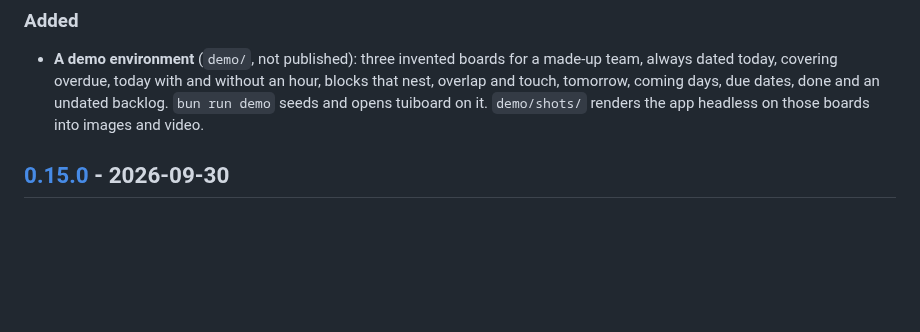
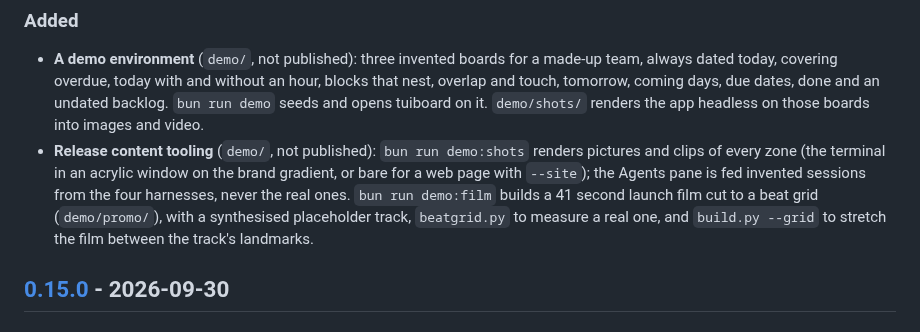
Before and after one commit to NazzarenoGiannelli/tuiboard, a Markdown page: CHANGELOG.md, the part around the change. Drawn GitHub-style; blank space fills up the shorter version.

```diff
--- a/CHANGELOG.md
+++ b/CHANGELOG.md
@@ -19,6 +19,12 @@ and this project adheres to [Semantic Versioning](https://semver.org/spec/v2.0.0
   overlap and touch, tomorrow, coming days, due dates, done and an undated backlog. `bun run
   demo` seeds and opens tuiboard on it. `demo/shots/` renders the app headless on those boards
   into images and video.
+- **Release content tooling** (`demo/`, not published): `bun run demo:shots` renders pictures and
+  clips of every zone (the terminal in an acrylic window on the brand gradient, or bare for a web
+  page with `--site`); the Agents pane is fed invented sessions from the four harnesses, never the
+  real ones. `bun run demo:film` builds a 41 second launch film cut to a beat grid
+  (`demo/promo/`), with a synthesised placeholder track, `beatgrid.py` to measure a real one, and
+  `build.py --grid` to stretch the film between the track's landmarks.
 
 ## [0.15.0] - 2026-09-30
 
```
Also changed, not shown: README.md (+32 -3 lines), demo/promo/README.md (added, +47 -0 lines), demo/promo/music-brief.md (added, +38 -0 lines), docs/media/dashboard.png (added), docs/media/drag.gif (added), docs/media/filter.gif (added), docs/media/multi.gif (added), docs/media/tray.gif (added), docs/media/zones.gif (added), 9 other files.
